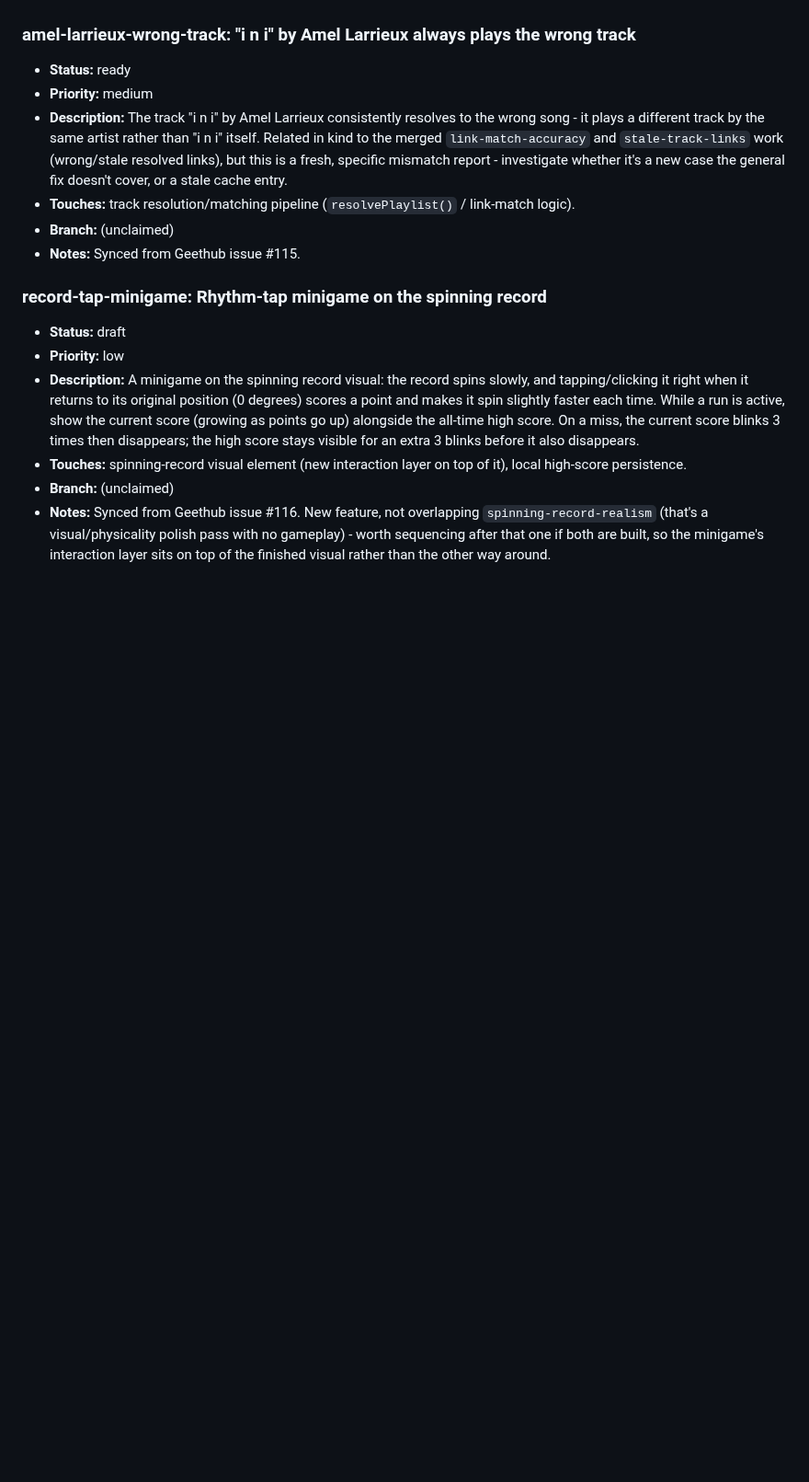
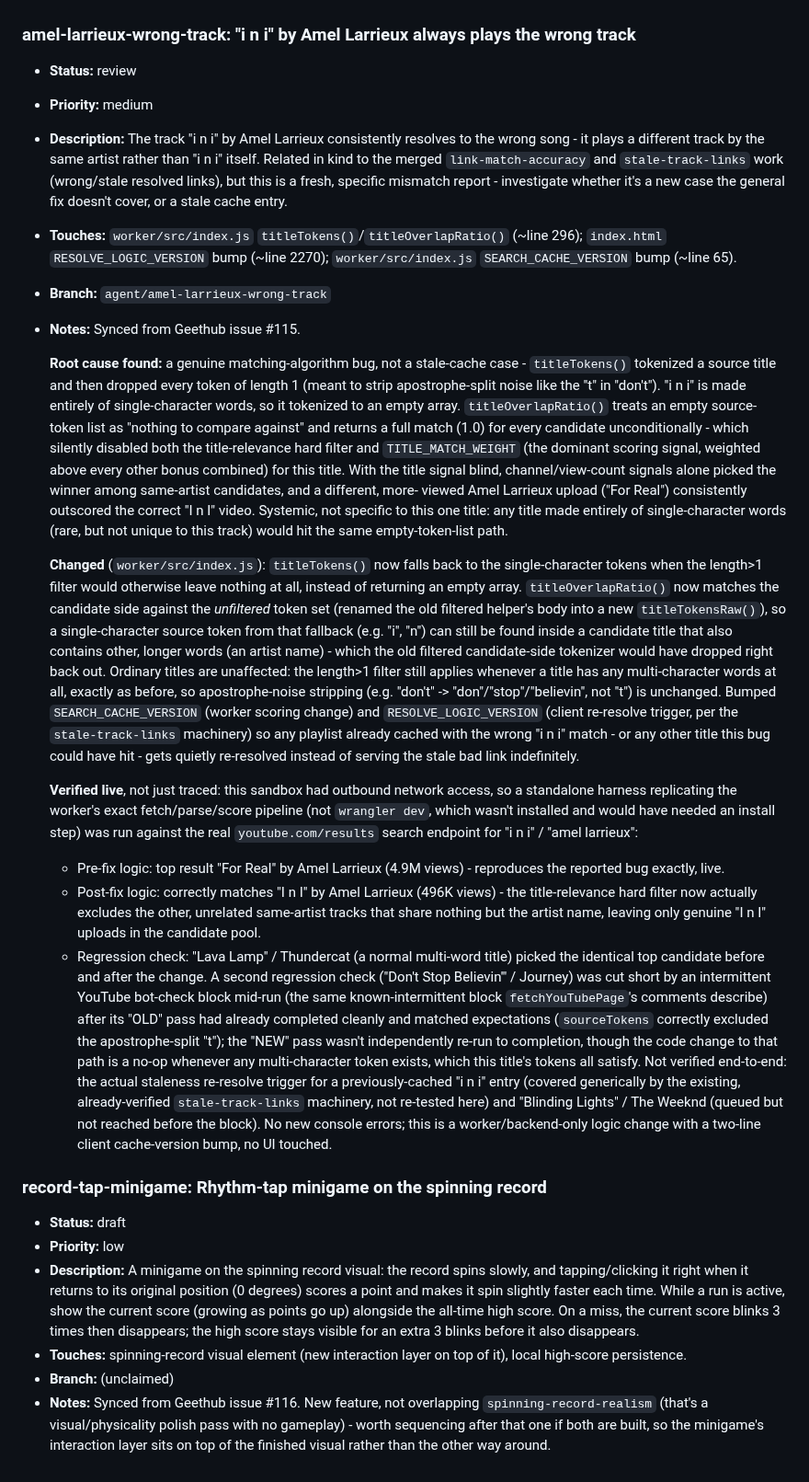
Before and after one commit to MalGriot/EBBLESS, a Markdown page: IMPROVEMENTS.md, the part around the change. Shown at 92% size. Drawn GitHub-style; blank space fills up the shorter version.

Commit message:
Mark amel-larrieux-wrong-track as review (pushed, commit 2ffc0c7)
Root cause: titleTokens() dropped all-single-character titles like
"i n i" to an empty array, silently disabling title-relevance scoring.

Co-Authored-By: Claude Sonnet 5 <noreply@anthropic.com>

```diff
--- a/IMPROVEMENTS.md
+++ b/IMPROVEMENTS.md
@@ -2687,7 +2687,7 @@ Add entries in this shape:
 - **Notes:** Synced from Geethub issue #114.
 
 ### amel-larrieux-wrong-track: "i n i" by Amel Larrieux always plays the wrong track
-- **Status:** ready
+- **Status:** review
 - **Priority:** medium
 - **Description:** The track "i n i" by Amel Larrieux consistently resolves
   to the wrong song - it plays a different track by the same artist rather
@@ -2695,10 +2695,73 @@ Add entries in this shape:
   and `stale-track-links` work (wrong/stale resolved links), but this is a
   fresh, specific mismatch report - investigate whether it's a new case the
   general fix doesn't cover, or a stale cache entry.
-- **Touches:** track resolution/matching pipeline (`resolvePlaylist()` /
-  link-match logic).
-- **Branch:** (unclaimed)
+- **Touches:** `worker/src/index.js` `titleTokens()`/`titleOverlapRatio()`
+  (~line 296); `index.html` `RESOLVE_LOGIC_VERSION` bump (~line 2270);
+  `worker/src/index.js` `SEARCH_CACHE_VERSION` bump (~line 65).
+- **Branch:** `agent/amel-larrieux-wrong-track`
 - **Notes:** Synced from Geethub issue #115.
+
+  **Root cause found:** a genuine matching-algorithm bug, not a stale-cache
+  case - `titleTokens()` tokenized a source title and then dropped every
+  token of length 1 (meant to strip apostrophe-split noise like the "t" in
+  "don't"). "i n i" is made entirely of single-character words, so it
+  tokenized to an empty array. `titleOverlapRatio()` treats an empty
+  source-token list as "nothing to compare against" and returns a full
+  match (1.0) for every candidate unconditionally - which silently disabled
+  both the title-relevance hard filter and `TITLE_MATCH_WEIGHT` (the
+  dominant scoring signal, weighted above every other bonus combined) for
+  this title. With the title signal blind, channel/view-count signals alone
+  picked the winner among same-artist candidates, and a different, more-
+  viewed Amel Larrieux upload ("For Real") consistently outscored the
+  correct "I n I" video. Systemic, not specific to this one title: any
+  title made entirely of single-character words (rare, but not unique to
+  this track) would hit the same empty-token-list path.
+
+  **Changed** (`worker/src/index.js`): `titleTokens()` now falls back to the
+  single-character tokens when the length>1 filter would otherwise leave
+  nothing at all, instead of returning an empty array. `titleOverlapRatio()`
+  now matches the candidate side against the *unfiltered* token set
+  (renamed the old filtered helper's body into a new `titleTokensRaw()`),
+  so a single-character source token from that fallback (e.g. "i", "n") can
+  still be found inside a candidate title that also contains other, longer
+  words (an artist name) - which the old filtered candidate-side tokenizer
+  would have dropped right back out. Ordinary titles are unaffected: the
+  length>1 filter still applies whenever a title has any multi-character
+  words at all, exactly as before, so apostrophe-noise stripping (e.g.
+  "don't" -> "don"/"stop"/"believin", not "t") is unchanged. Bumped
+  `SEARCH_CACHE_VERSION` (worker scoring change) and `RESOLVE_LOGIC_VERSION`
+  (client re-resolve trigger, per the `stale-track-links` machinery) so any
+  playlist already cached with the wrong "i n i" match - or any other
+  title this bug could have hit - gets quietly re-resolved instead of
+  serving the stale bad link indefinitely.
+
+  **Verified live**, not just traced: this sandbox had outbound network
+  access, so a standalone harness replicating the worker's exact
+  fetch/parse/score pipeline (not `wrangler dev`, which wasn't installed
+  and would have needed an install step) was run against the real
+  `youtube.com/results` search endpoint for "i n i" / "amel larrieux":
+  - Pre-fix logic: top result "For Real" by Amel Larrieux (4.9M views) -
+    reproduces the reported bug exactly, live.
+  - Post-fix logic: correctly matches "I n I" by Amel Larrieux (496K
+    views) - the title-relevance hard filter now actually excludes the
+    other, unrelated same-artist tracks that share nothing but the artist
+    name, leaving only genuine "I n I" uploads in the candidate pool.
+  - Regression check: "Lava Lamp" / Thundercat (a normal multi-word title)
+    picked the identical top candidate before and after the change. A
+    second regression check ("Don't Stop Believin'" / Journey) was cut
+    short by an intermittent YouTube bot-check block mid-run (the same
+    known-intermittent block `fetchYouTubePage`'s comments describe) after
+    its "OLD" pass had already completed cleanly and matched expectations
+    (`sourceTokens` correctly excluded the apostrophe-split "t"); the "NEW"
+    pass wasn't independently re-run to completion, though the code change
+    to that path is a no-op whenever any multi-character token exists,
+    which this title's tokens all satisfy. Not verified end-to-end: the
+    actual staleness re-resolve trigger for a previously-cached "i n i"
+    entry (covered generically by the existing, already-verified
+    `stale-track-links` machinery, not re-tested here) and "Blinding
+    Lights" / The Weeknd (queued but not reached before the block). No new
+    console errors; this is a worker/backend-only logic change with a
+    two-line client cache-version bump, no UI touched.
 
 ### record-tap-minigame: Rhythm-tap minigame on the spinning record
 - **Status:** draft
```
